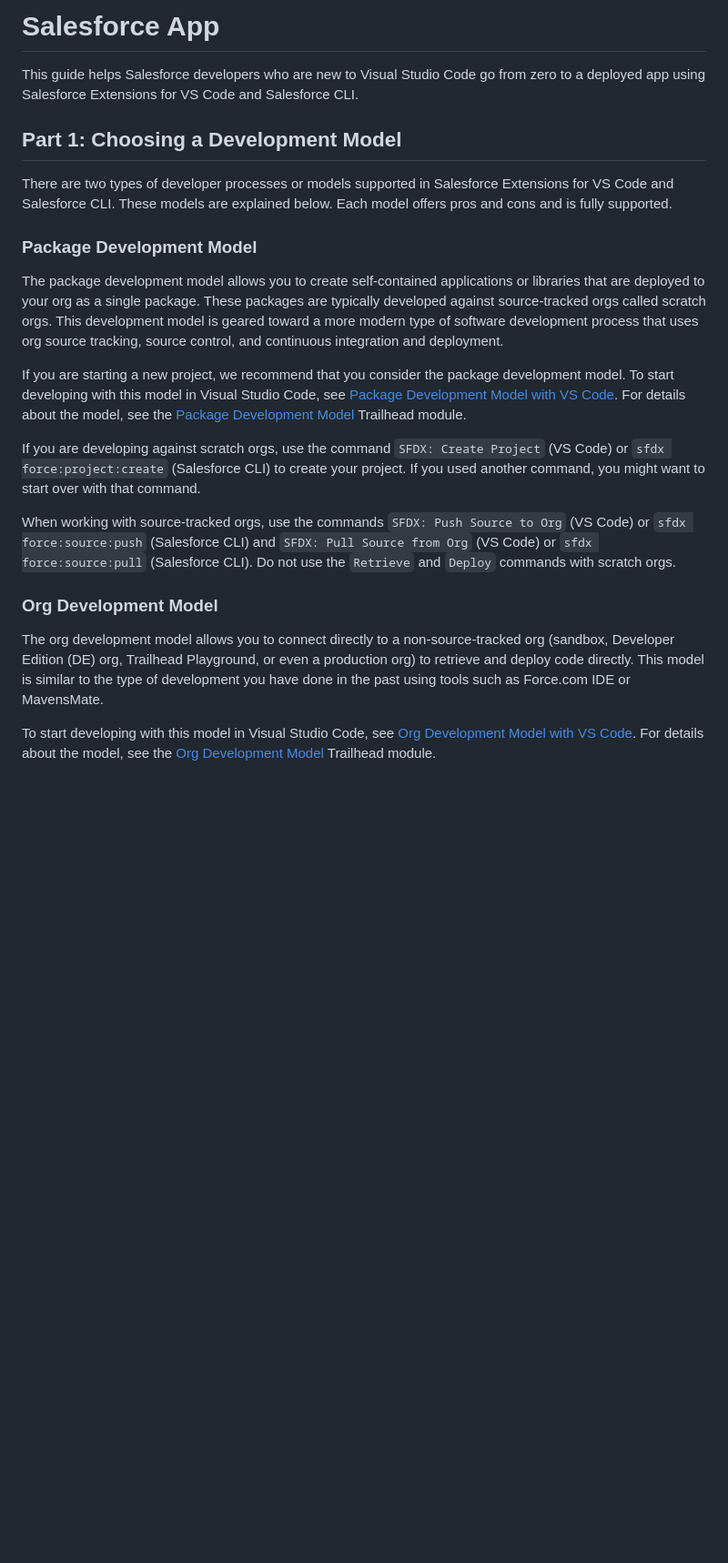
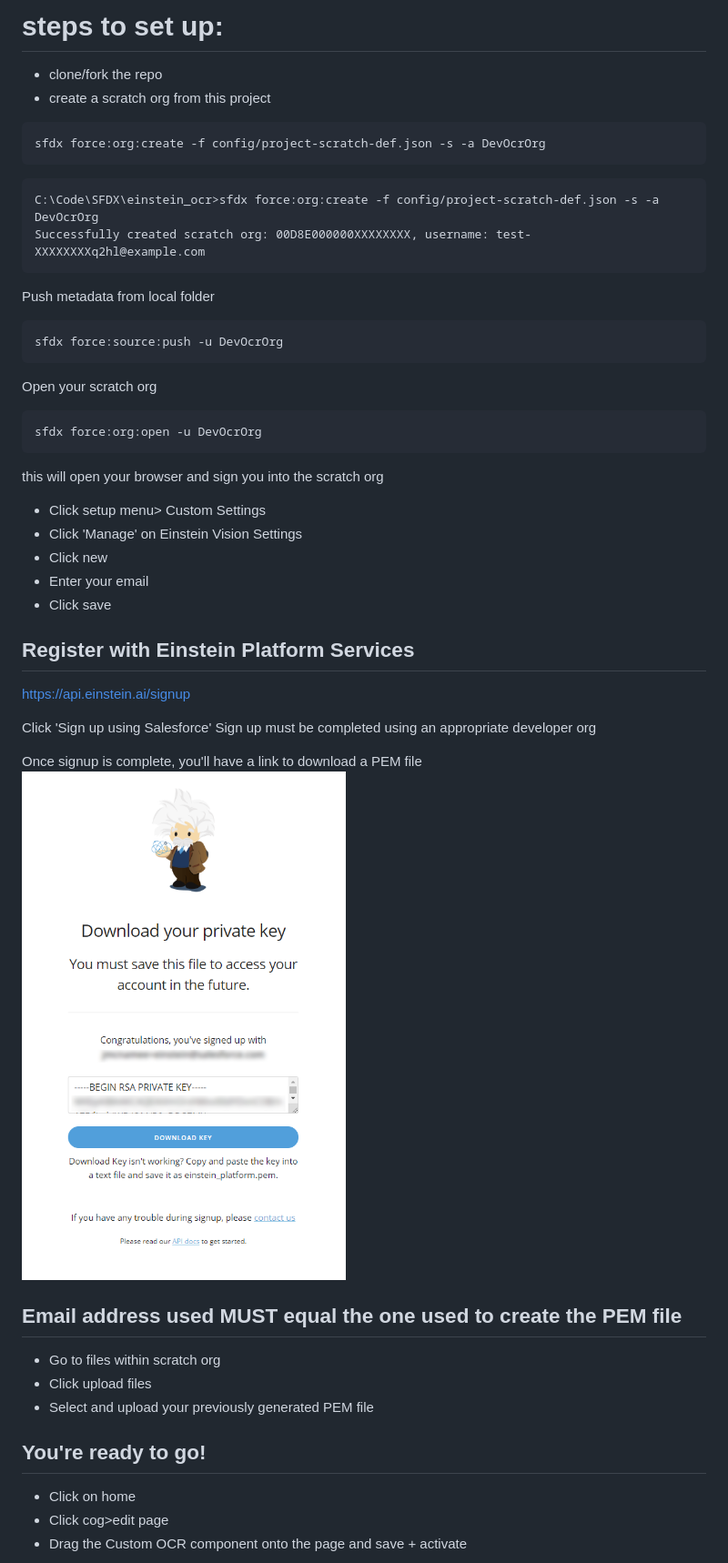
Before and after one commit to dcristobal-sf/OCRAssistant, a Markdown page: README.md, the part around the change printed below. Shown: that part at 91% size. Drawn GitHub-style; pictures changed too: _assets/images/downloadPemKey.png (added); blank space fills up the shorter version.

```diff
--- a/README.md
+++ b/README.md
@@ -1,24 +1,50 @@
-# Salesforce App
+# steps to set up:
+* clone/fork the repo
+* create a scratch org from this project
+~~~~
+sfdx force:org:create -f config/project-scratch-def.json -s -a DevOcrOrg
+~~~~
+~~~~
+C:\Code\SFDX\einstein_ocr>sfdx force:org:create -f config/project-scratch-def.json -s -a DevOcrOrg
+Successfully created scratch org: 00D8E000000XXXXXXXX, username: test-XXXXXXXXq2hl@example.com
+~~~~
 
-This guide helps Salesforce developers who are new to Visual Studio Code go from zero to a deployed app using Salesforce Extensions for VS Code and Salesforce CLI.
+Push metadata from local folder
+~~~~
+sfdx force:source:push -u DevOcrOrg
+~~~~
 
-## Part 1: Choosing a Development Model
+Open your scratch org
+~~~~
+sfdx force:org:open -u DevOcrOrg
+~~~~
 
-There are two types of developer processes or models supported in Salesforce Extensions for VS Code and Salesforce CLI. These models are explained below. Each model offers pros and cons and is fully supported.
+this will open your browser and sign you into the scratch org
 
-### Package Development Model
+* Click setup menu> Custom Settings
+* Click 'Manage' on Einstein Vision Settings
+* Click new
+* Enter your email
+* Click save
 
-The package development model allows you to create self-contained applications or libraries that are deployed to your org as a single package. These packages are typically developed against source-tracked orgs called scratch orgs. This development model is geared toward a more modern type of software development process that uses org source tracking, source control, and continuous integration and deployment.
+## Register with Einstein Platform Services
 
-If you are starting a new project, we recommend that you consider the package development model. To start developing with this model in Visual Studio Code, see [Package Development Model with VS Code](https://forcedotcom.github.io/salesforcedx-vscode/articles/user-guide/package-development-model). For details about the model, see the [Package Development Model](https://trailhead.salesforce.com/en/content/learn/modules/sfdx_dev_model) Trailhead module.
+https://api.einstein.ai/signup
 
-If you are developing against scratch orgs, use the command `SFDX: Create Project` (VS Code) or `sfdx force:project:create` (Salesforce CLI)  to create your project. If you used another command, you might want to start over with that command.
+Click 'Sign up using Salesforce'
+Sign up must be completed using an appropriate developer org
 
-When working with source-tracked orgs, use the commands `SFDX: Push Source to Org` (VS Code) or `sfdx force:source:push` (Salesforce CLI) and `SFDX: Pull Source from Org` (VS Code) or `sfdx force:source:pull` (Salesforce CLI). Do not use the `Retrieve` and `Deploy` commands with scratch orgs.
+Once signup is complete, you'll have a link to download a PEM file
+![Alt](/_assets/images/downloadPemKey.png "Download your PEM key")
+## Email address used MUST equal the one used to create the PEM file
 
-### Org Development Model
+* Go to files within scratch org
+* Click upload files
+* Select and upload your previously generated PEM file
 
-The org development model allows you to connect directly to a non-source-tracked org (sandbox, Developer Edition (DE) org, Trailhead Playground, or even a production org) to retrieve and deploy code directly. This model is similar to the type of development you have done in the past using tools such as Force.com IDE or MavensMate.
+## You're ready to go!
 
-To start developing with this model in Visual Studio Code, see [Org Development Model with VS Code](https://forcedotcom.github.io/salesforcedx-vscode/articles/user-guide/org-development-model). For details about the model, see the [Org Development Model](https://trailhead.salesforce.com/content/learn/modules/org-development-model) Trailhead module.
+* Click on home
+* Click cog>edit page
+* Drag the Custom OCR component onto the page and save + activate
 
```
Also changed, not shown: other parts of README.md (+9 -30 lines), _assets/images/OCR_Component.PNG (added), _assets/images/sampleOcrResult.PNG (added), 1 other file.
